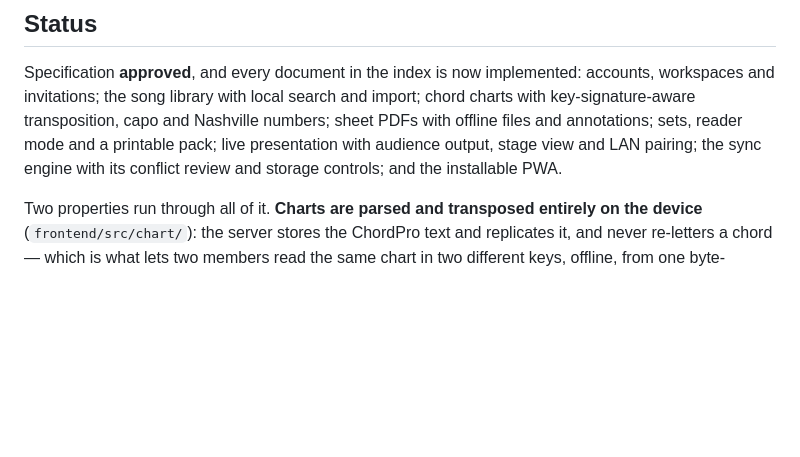
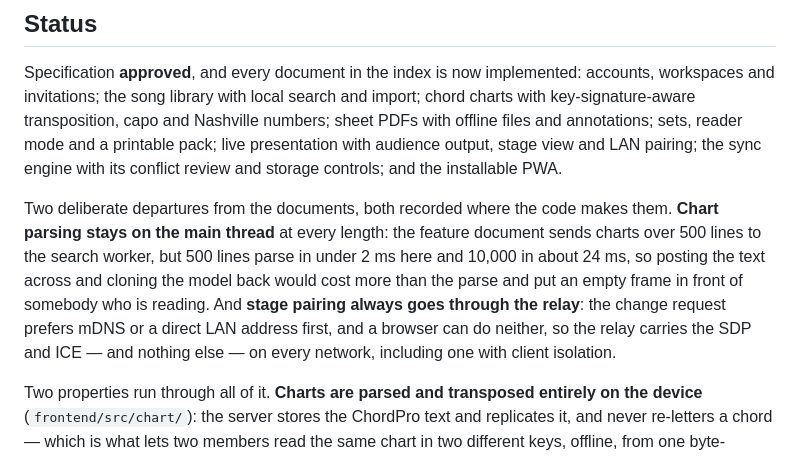
Before and after one commit to Aurum-Presenter/aurum-presenter, a Markdown page: README.md, the part around the change. Rendered like a GitHub page; blank space fills up the shorter version.

Commit message:
docs: record the two places the code departs from the specification
Chart parsing stays on the main thread, with the measurement that says why,
and stage pairing always goes through the relay because a browser can do
neither mDNS nor a direct LAN address. Both are also stated where the code
makes the choice; this is so a reader of the README does not have to find
them.

Co-Authored-By: Claude Opus 5 <noreply@anthropic.com>
Claude-Session: https://claude.ai/code/session_018THFcxuMt7KSkQvwuv14Cb

```diff
--- a/README.md
+++ b/README.md
@@ -68,6 +68,15 @@ annotations; sets, reader mode and a printable pack; live presentation with audi
 stage view and LAN pairing; the sync engine with its conflict review and storage controls; and
 the installable PWA.
 
+Two deliberate departures from the documents, both recorded where the code makes them.
+**Chart parsing stays on the main thread** at every length: the feature document sends charts
+over 500 lines to the search worker, but 500 lines parse in under 2 ms here and 10,000 in about
+24 ms, so posting the text across and cloning the model back would cost more than the parse and
+put an empty frame in front of somebody who is reading. And **stage pairing always goes through
+the relay**: the change request prefers mDNS or a direct LAN address first, and a browser can do
+neither, so the relay carries the SDP and ICE — and nothing else — on every network, including
+one with client isolation.
+
 Two properties run through all of it. **Charts are parsed and transposed entirely on the
 device** (`frontend/src/chart/`): the server stores the ChordPro text and replicates it, and
 never re-letters a chord — which is what lets two members read the same chart in two different
```
